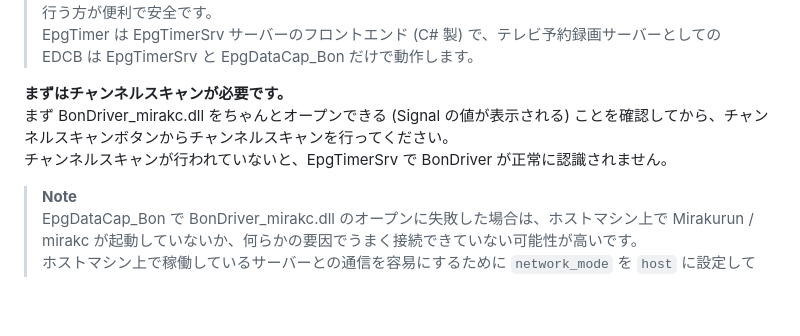
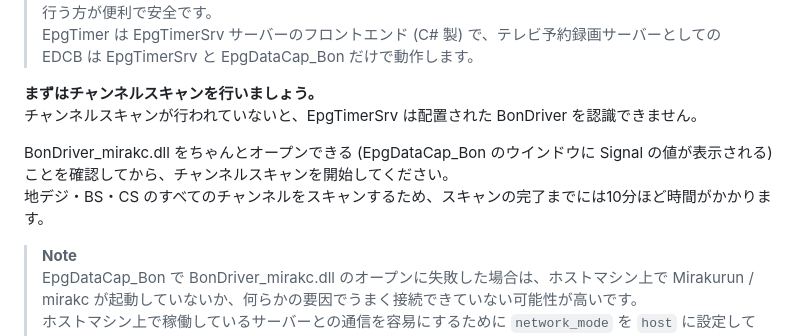
Before and after one commit to tsukumijima/EDCB-Wine, a Markdown page: Readme.md, the part around the change. Drawn GitHub-style; blank space fills up the shorter version.

```diff
--- a/Readme.md
+++ b/Readme.md
@@ -132,9 +132,11 @@ EpgTimerSrv / EpgDataCap_Bon の動作確認と UI 操作が行える、最低
 > EpgDataCap_Bon 単体で録画することもできますが、EDCB Material WebUI or EpgTimerNW (後述) から行う方が便利で安全です。
 > EpgTimer は EpgTimerSrv サーバーのフロントエンド (C# 製) で、テレビ予約録画サーバーとしての EDCB は EpgTimerSrv と EpgDataCap_Bon だけで動作します。
 
-**まずはチャンネルスキャンが必要です。**
-まず BonDriver_mirakc.dll をちゃんとオープンできる (Signal の値が表示される) ことを確認してから、チャンネルスキャンボタンからチャンネルスキャンを行ってください。
-チャンネルスキャンが行われていないと、EpgTimerSrv で BonDriver が正常に認識されません。
+**まずはチャンネルスキャンを行いましょう。**
+チャンネルスキャンが行われていないと、EpgTimerSrv は配置された BonDriver を認識できません。
+
+BonDriver_mirakc.dll をちゃんとオープンできる (EpgDataCap_Bon のウインドウに Signal の値が表示される) ことを確認してから、チャンネルスキャンを開始してください。
+地デジ・BS・CS のすべてのチャンネルをスキャンするため、スキャンの完了までには10分ほど時間がかかります。
 
 > **Note**
 > EpgDataCap_Bon で BonDriver_mirakc.dll のオープンに失敗した場合は、ホストマシン上で Mirakurun / mirakc が起動していないか、何らかの要因でうまく接続できていない可能性が高いです。
```
